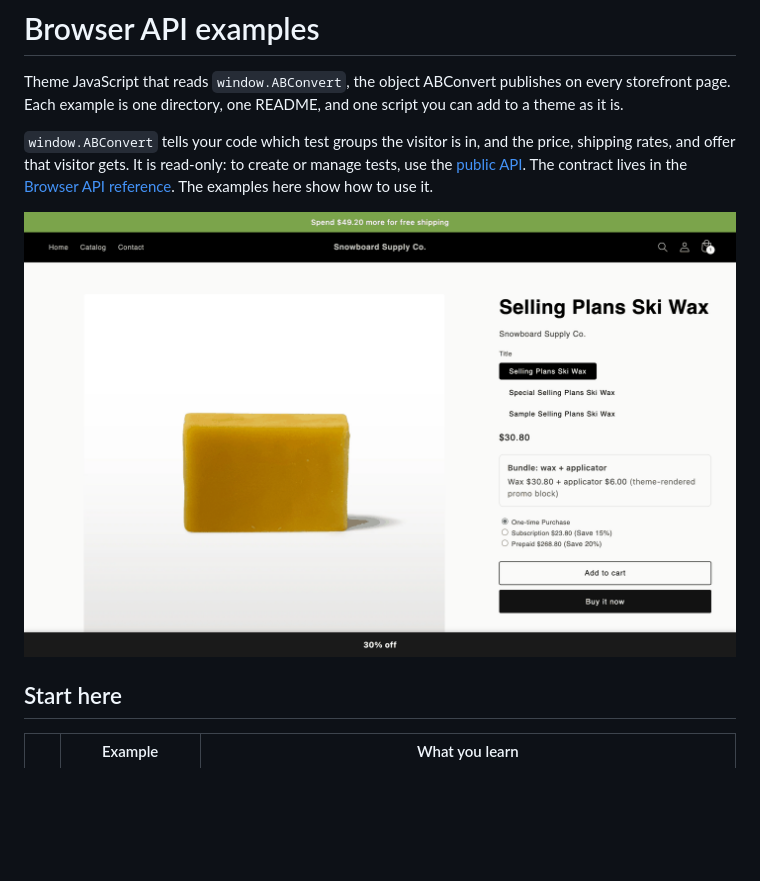
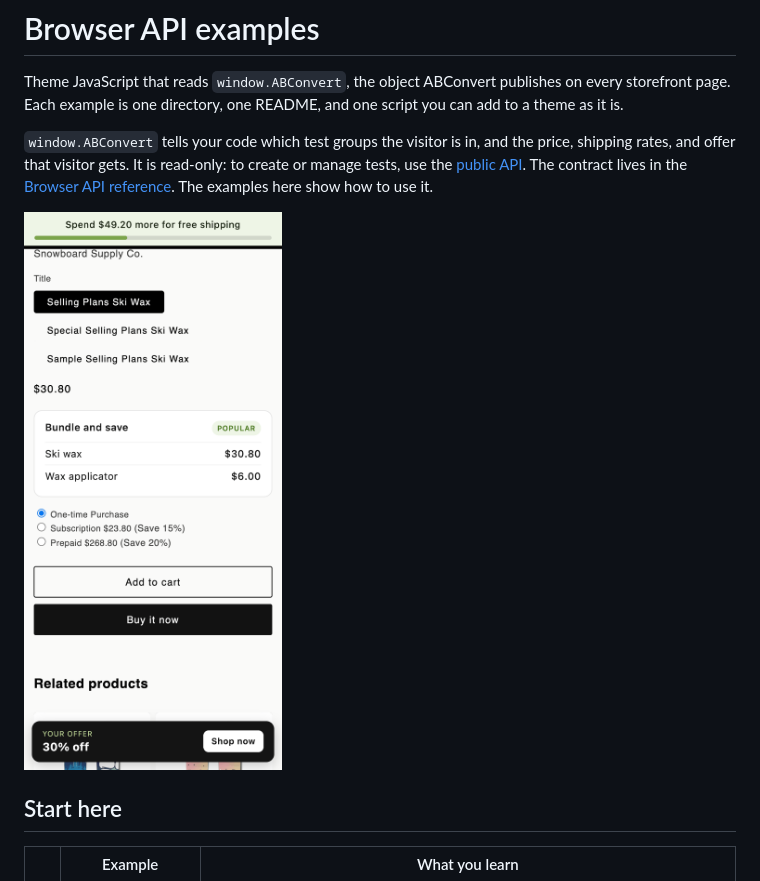
Before and after one commit to ABConvert/abconvert-cookbook, a Markdown page: browser-api/README.md, the part around the change. Rendered like a GitHub page; pictures changed too: browser-api/storefront-overview.png; blank space fills up the shorter version.

Commit message:
docs: mobile screenshots; free shipping bar sets a progress variable for a CSS track
Co-Authored-By: Claude Fable 5.1 <noreply@anthropic.com>

```diff
--- a/browser-api/README.md
+++ b/browser-api/README.md
@@ -4,7 +4,7 @@ Theme JavaScript that reads `window.ABConvert`, the object ABConvert publishes o
 
 `window.ABConvert` tells your code which test groups the visitor is in, and the price, shipping rates, and offer that visitor gets. It is read-only: to create or manage tests, use the [public API](../public-api/). The contract lives in the [Browser API reference](https://docs.abconvert.io/api-reference/browser-api). The examples here show how to use it.
 
-![A storefront product page with the three render examples: a free shipping bar above the header, a custom price block under the product's price, and an offer banner fixed to the bottom](storefront-overview.png)
+<img src="storefront-overview.png" width="390" alt="A mobile product page with the three render examples: a free shipping bar with a progress track pinned to the top, a bundle card under the product's price, and an offer card fixed to the bottom">
 
 ## Start here
 
```
Also changed, not shown: 7 other files.
